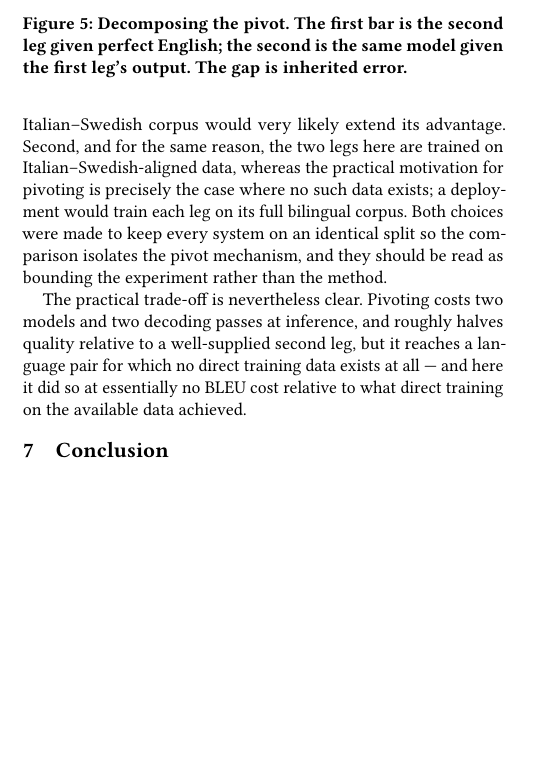
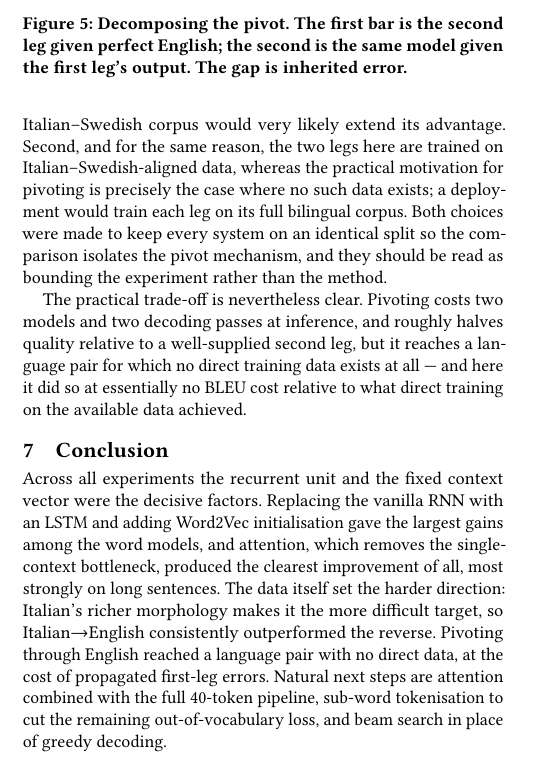
Before and after one commit to riccardotella/English-Italian-Machine-Translation-, a LaTeX paper (report/report.tex): part of one column of page 4 of 4, cut so that both start at the same text, the shorter picture padded with empty space. Compiled offline with pdfLaTeX.

Commit message:
report: write the conclusion; no TODOs remain
Co-Authored-By: Claude Opus 4.8 <noreply@anthropic.com>

```diff
--- a/report/report.tex
+++ b/report/report.tex
@@ -470,6 +470,17 @@ training data exists at all --- and here it did so at essentially no BLEU cost
 relative to what direct training on the available data achieved.
 
 \section{Conclusion}
-% TODO: 3-4 sentences. What changed the results most, what we would do next.
+
+Across all experiments the recurrent unit and the fixed context vector were the
+decisive factors. Replacing the vanilla RNN with an LSTM and adding Word2Vec
+initialisation gave the largest gains among the word models, and attention, which
+removes the single-context bottleneck, produced the clearest improvement of all,
+most strongly on long sentences. The data itself set the harder direction:
+Italian's richer morphology makes it the more difficult target, so
+Italian$\rightarrow$English consistently outperformed the reverse. Pivoting
+through English reached a language pair with no direct data, at the cost of
+propagated first-leg errors. Natural next steps are attention combined with the
+full 40-token pipeline, sub-word tokenisation to cut the remaining
+out-of-vocabulary loss, and beam search in place of greedy decoding.
 
 \end{document}
```
